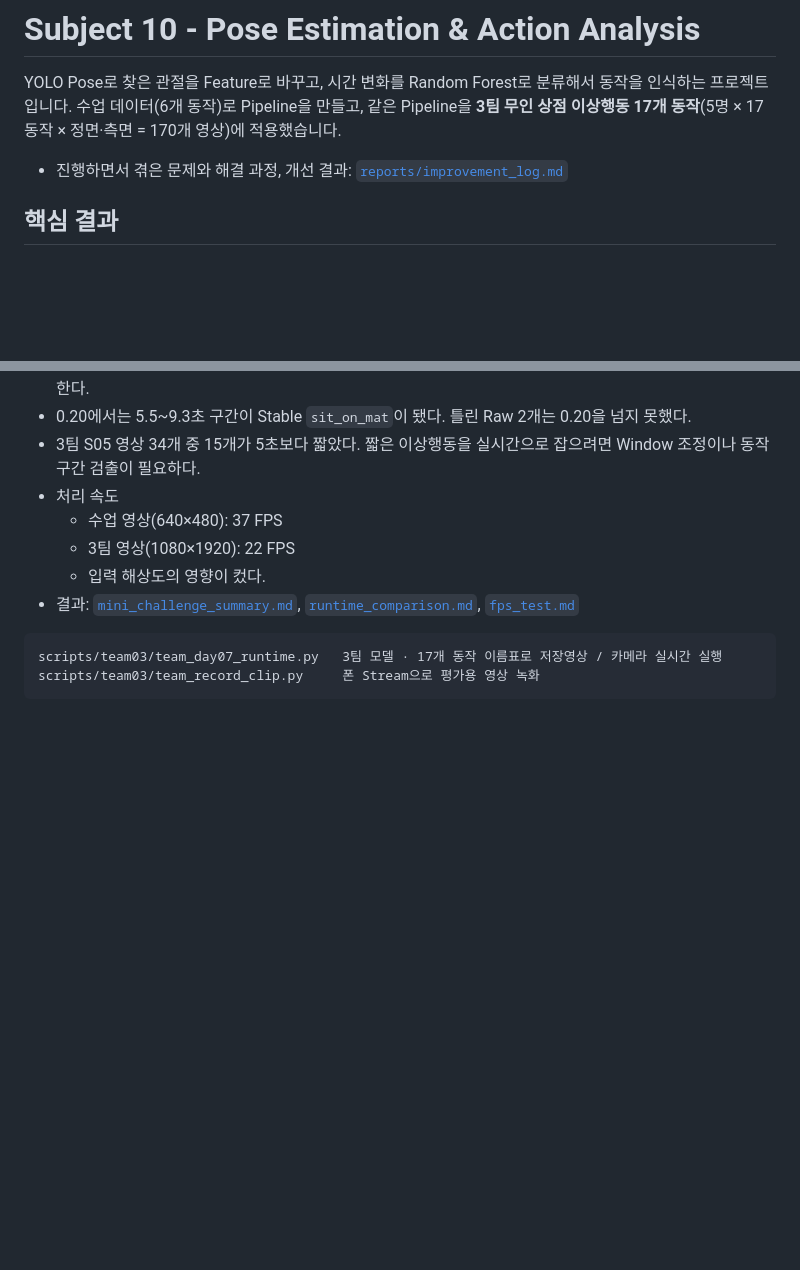
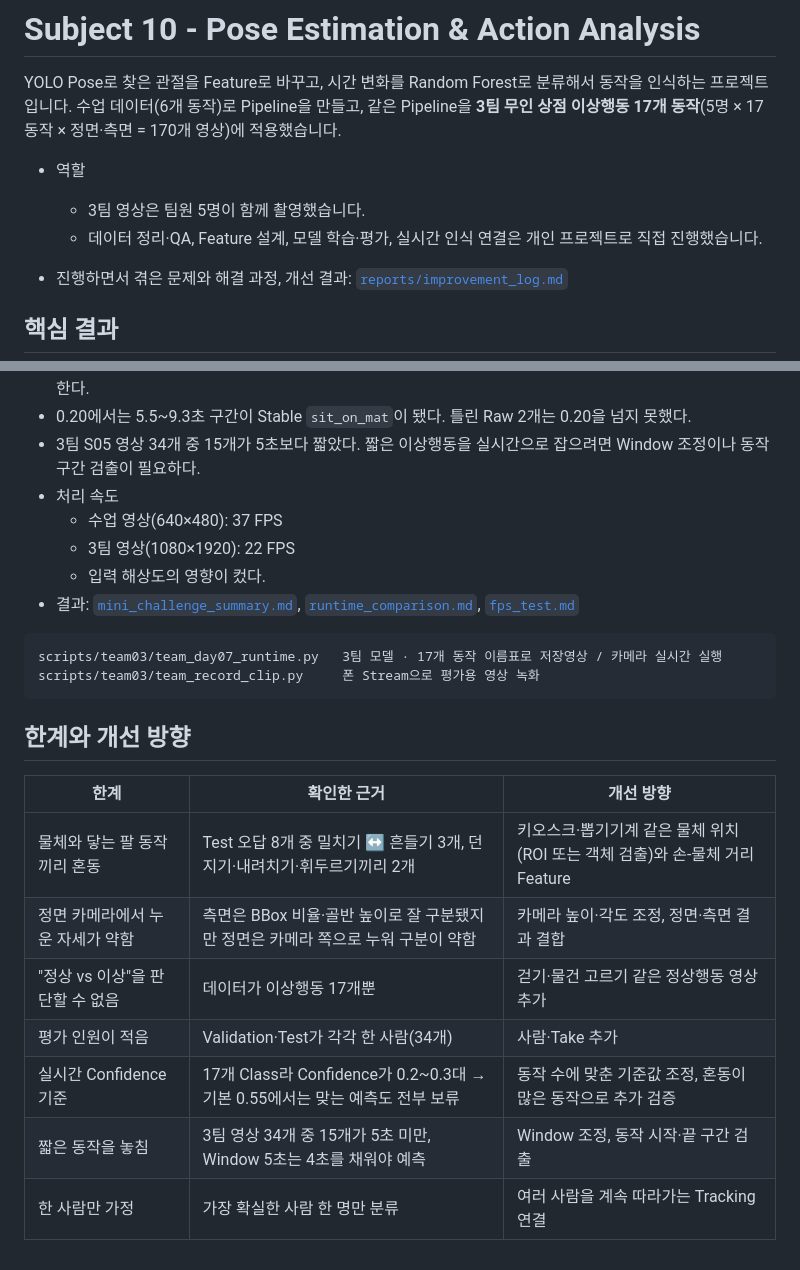
Before and after one commit to ariuck/subject10_pose_action, a Markdown page: README.md, 2 parts joined by grey strips. GitHub-like rendering; blank space fills up the shorter version.

````diff
--- a/README.md
+++ b/README.md
@@ -2,6 +2,10 @@
 
 YOLO Pose로 찾은 관절을 Feature로 바꾸고, 시간 변화를 Random Forest로 분류해서 동작을 인식하는 프로젝트입니다.
 수업 데이터(6개 동작)로 Pipeline을 만들고, 같은 Pipeline을 **3팀 무인 상점 이상행동 17개 동작**(5명 × 17동작 × 정면·측면 = 170개 영상)에 적용했습니다.
+
+- 역할
+  - 3팀 영상은 팀원 5명이 함께 촬영했습니다.
+  - 데이터 정리·QA, Feature 설계, 모델 학습·평가, 실시간 인식 연결은 개인 프로젝트로 직접 진행했습니다.
 
 - 진행하면서 겪은 문제와 해결 과정, 개선 결과: [`reports/improvement_log.md`](reports/improvement_log.md)
 
@@ -335,3 +349,15 @@ Saved MP4 / Phone Camera Stream
 scripts/team03/team_day07_runtime.py   3팀 모델 · 17개 동작 이름표로 저장영상 / 카메라 실시간 실행
 scripts/team03/team_record_clip.py     폰 Stream으로 평가용 영상 녹화
 ```
+
+## 한계와 개선 방향
+
+| 한계 | 확인한 근거 | 개선 방향 |
+|---|---|---|
+| 물체와 닿는 팔 동작끼리 혼동 | Test 오답 8개 중 밀치기 ↔ 흔들기 3개, 던지기·내려치기·휘두르기끼리 2개 | 키오스크·뽑기기계 같은 물체 위치(ROI 또는 객체 검출)와 손-물체 거리 Feature |
+| 정면 카메라에서 누운 자세가 약함 | 측면은 BBox 비율·골반 높이로 잘 구분됐지만 정면은 카메라 쪽으로 누워 구분이 약함 | 카메라 높이·각도 조정, 정면·측면 결과 결합 |
+| "정상 vs 이상"을 판단할 수 없음 | 데이터가 이상행동 17개뿐 | 걷기·물건 고르기 같은 정상행동 영상 추가 |
+| 평가 인원이 적음 | Validation·Test가 각각 한 사람(34개) | 사람·Take 추가 |
+| 실시간 Confidence 기준 | 17개 Class라 Confidence가 0.2~0.3대 → 기본 0.55에서는 맞는 예측도 전부 보류 | 동작 수에 맞춘 기준값 조정, 혼동이 많은 동작으로 추가 검증 |
+| 짧은 동작을 놓침 | 3팀 영상 34개 중 15개가 5초 미만, Window 5초는 4초를 채워야 예측 | Window 조정, 동작 시작·끝 구간 검출 |
+| 한 사람만 가정 | 가장 확실한 사람 한 명만 분류 | 여러 사람을 계속 따라가는 Tracking 연결 |
````
Also changed, not shown: other parts of README.md (+10 -0 lines), docs/images/team03_test_confusion_45d.png (added), docs/images/team03_validation_comparison.png (added), 2 other files.
